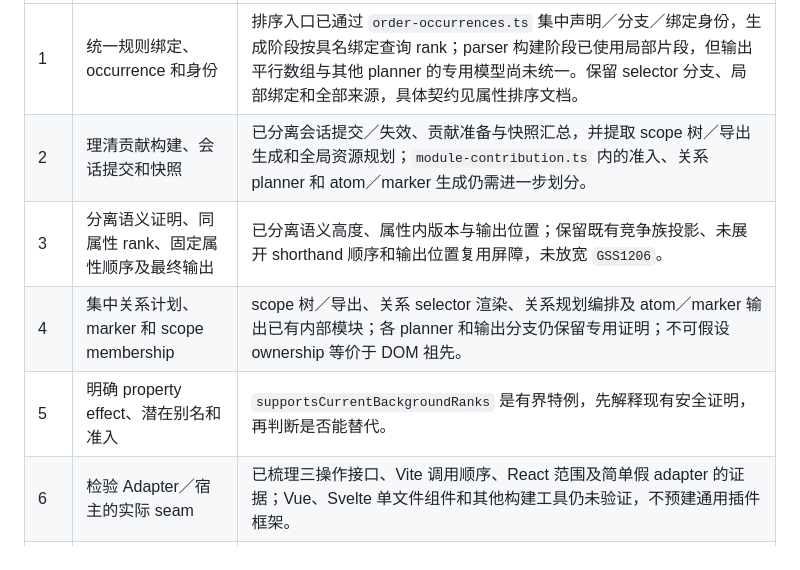
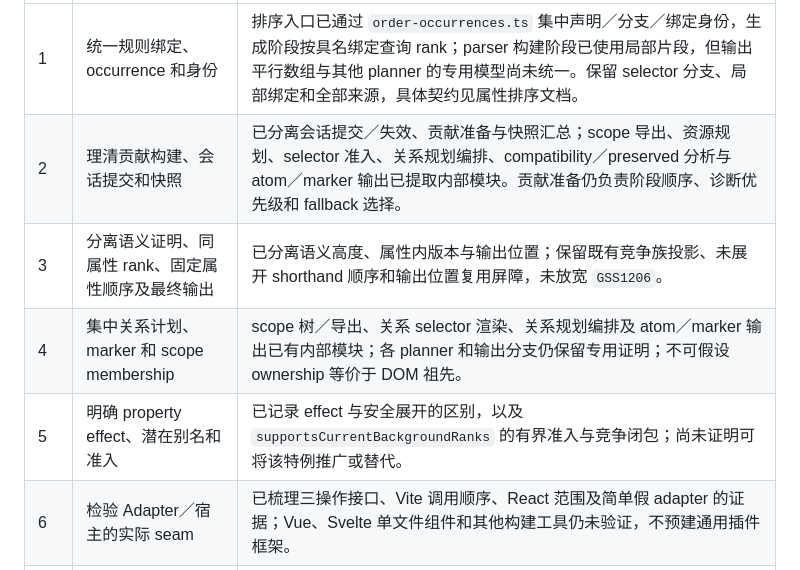
Before and after one commit to Gogo-Bytes/GSS-l, a Markdown page: docs/ARCHITECTURE-DIRECTION.md, the part around the change. GitHub-like rendering.

Commit message:
Correct architecture progress summary

```diff
--- a/docs/ARCHITECTURE-DIRECTION.md
+++ b/docs/ARCHITECTURE-DIRECTION.md
@@ -140,10 +140,10 @@ Vite 当前将 transform 的原始 `id` 与源码交给 adapter；对发现的 s
 | 优先级 | 目标 | 当前证据与待设计 |
 | --- | --- | --- |
 | 1 | 统一规则绑定、occurrence 和身份 | 排序入口已通过 `order-occurrences.ts` 集中声明／分支／绑定身份，生成阶段按具名绑定查询 rank；parser 构建阶段已使用局部片段，但输出平行数组与其他 planner 的专用模型尚未统一。保留 selector 分支、局部绑定和全部来源，具体契约见属性排序文档。 |
-| 2 | 理清贡献构建、会话提交和快照 | 已分离会话提交／失效、贡献准备与快照汇总，并提取 scope 树／导出生成和全局资源规划；`module-contribution.ts` 内的准入、关系 planner 和 atom／marker 生成仍需进一步划分。 |
+| 2 | 理清贡献构建、会话提交和快照 | 已分离会话提交／失效、贡献准备与快照汇总；scope 导出、资源规划、selector 准入、关系规划编排、compatibility／preserved 分析与 atom／marker 输出已提取内部模块。贡献准备仍负责阶段顺序、诊断优先级和 fallback 选择。 |
 | 3 | 分离语义证明、同属性 rank、固定属性顺序及最终输出 | 已分离语义高度、属性内版本与输出位置；保留既有竞争族投影、未展开 shorthand 顺序和输出位置复用屏障，未放宽 `GSS1206`。 |
 | 4 | 集中关系计划、marker 和 scope membership | scope 树／导出、关系 selector 渲染、关系规划编排及 atom／marker 输出已有内部模块；各 planner 和输出分支仍保留专用证明；不可假设 ownership 等价于 DOM 祖先。 |
-| 5 | 明确 property effect、潜在别名和准入 | `supportsCurrentBackgroundRanks` 是有界特例，先解释现有安全证明，再判断是否能替代。 |
+| 5 | 明确 property effect、潜在别名和准入 | 已记录 effect 与安全展开的区别，以及 `supportsCurrentBackgroundRanks` 的有界准入与竞争闭包；尚未证明可将该特例推广或替代。 |
 | 6 | 检验 Adapter／宿主的实际 seam | 已梳理三操作接口、Vite 调用顺序、React 范围及简单假 adapter 的证据；Vue、Svelte 单文件组件和其他构建工具仍未验证，不预建通用插件框架。 |
 | 7 | 让仓库第一层反映职责 | `compiler/`、`adapters/react/`、`integrations/vite/`、`types/` 已迁移；测试基础设施位于 `tests/`，既有 Playground 源码已迁至 `examples/playground/`；其他验收应用仍在 `tests/acceptance/`。独立参考和验收入口保持原职责。 |
 
```
Also changed, not shown: docs/STATUS.md (+2 -2 lines).
